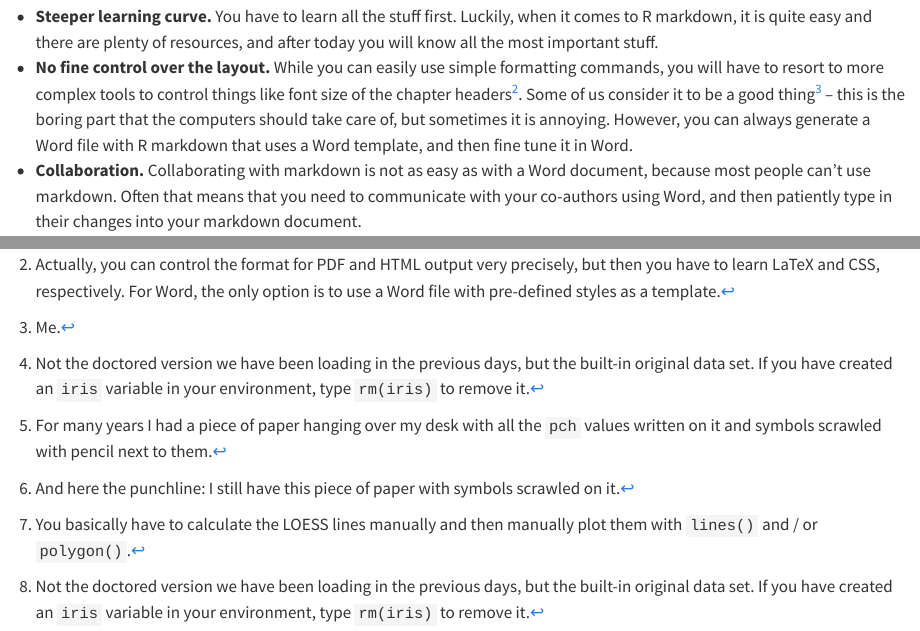
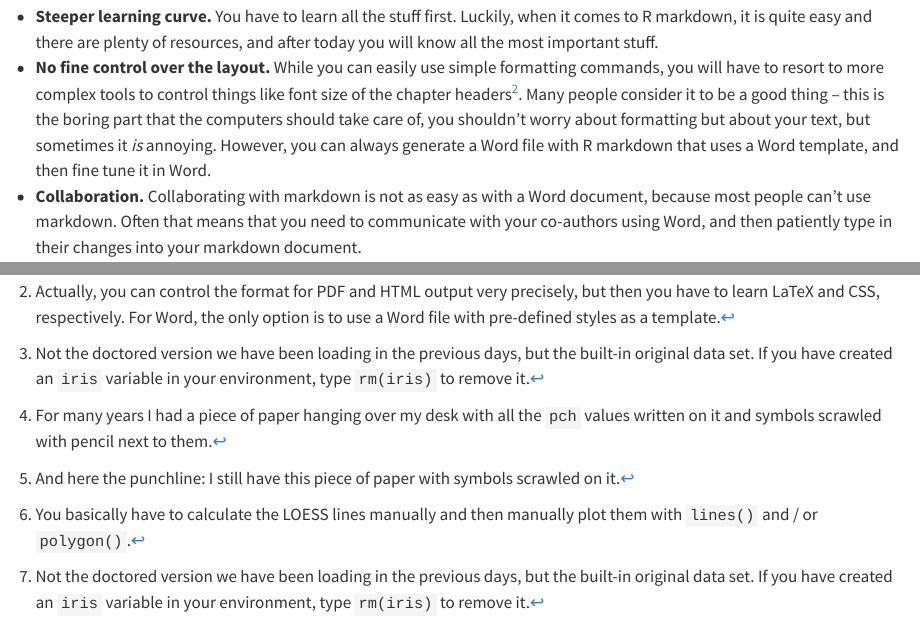
Before and after one commit to bihealth/RCrashcourse-book, a Quarto document (day5-visualization-and-statistics.qmd): the page in a window 1100 px wide, from 910 px down, and a second part further down, joined at a grey line. Rendered offline with R 4.5, knitr and Pandoc in place of Quarto, with nearby package versions.

Commit message:
fixed a context

```diff
--- a/day5-visualization-and-statistics.qmd
+++ b/day5-visualization-and-statistics.qmd
@@ -67,9 +67,10 @@ What are the disadvantages?
    after today you will know all the most important stuff.
  * **No fine control over the layout.** While you can easily use simple
    formatting commands, you will have to resort to more complex tools to
-   control things like font size of the chapter headers[^css]. Some of us
-   consider it to be a good thing[^me] – this is the boring part that the
-   computers should take care of, but sometimes it is annoying. However,
+   control things like font size of the chapter headers[^css]. Many people
+   consider it to be a good thing – this is the boring part that the
+   computers should take care of, you shouldn't worry about formatting but
+   about your text, but sometimes it *is* annoying. However,
    you can always generate a Word file with R markdown that uses a Word
    template, and then fine tune it in Word.
  * **Collaboration.** Collaborating with markdown is not as easy as with a
@@ -82,7 +83,6 @@ precisely, but then you have to learn LaTeX and CSS, respectively. For
 Word, the only option is to use a Word file with pre-defined styles as a
 template.
 
-[^me]: Me.
 
 ::: {.callout-tip}
 ## R markdown vs Quarto
```
Also changed, not shown: docs/search.json, 1 other file.
